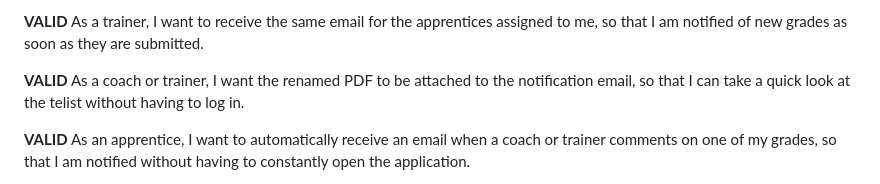
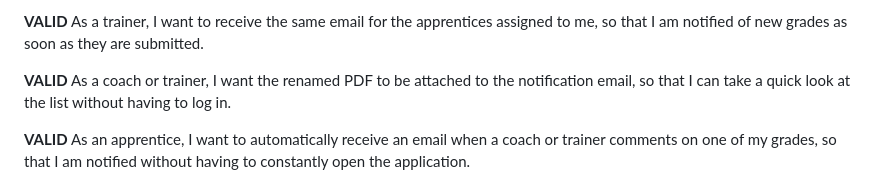
Before and after one commit to jobtrek/apprentice-cursus, a Markdown page: docs/user_stories/user_story_final.md, the part around the change. Rendered like a GitHub page.

Commit message:
chore: fixed spelling mistake

```diff
--- a/docs/user_stories/user_story_final.md
+++ b/docs/user_stories/user_story_final.md
@@ -394,7 +394,7 @@ so that I am notified of new grades as soon as they are submitted.
 __VALID__
 As a coach or trainer,
 I want the renamed PDF to be attached to the notification email,
-so that I can take a quick look at the telist without having to log in.
+so that I can take a quick look at the list without having to log in.
 
 __VALID__
 As an apprentice,
```
